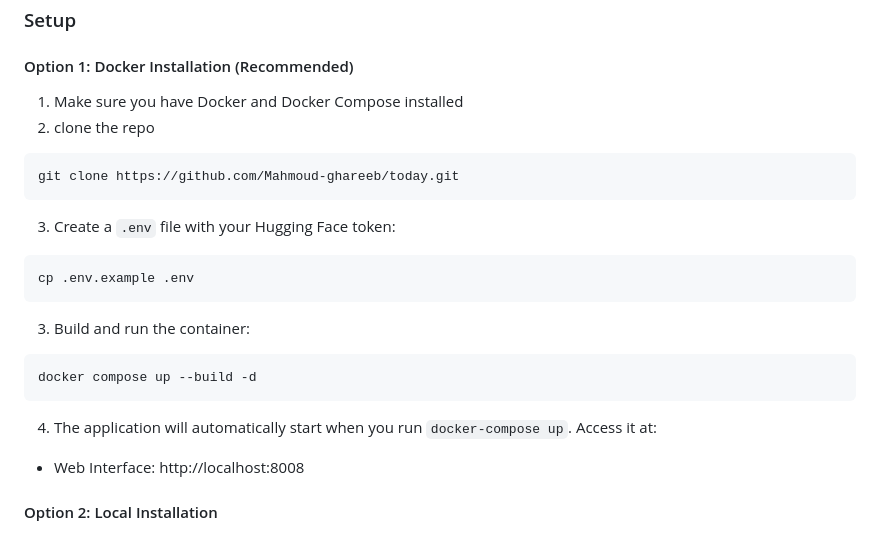
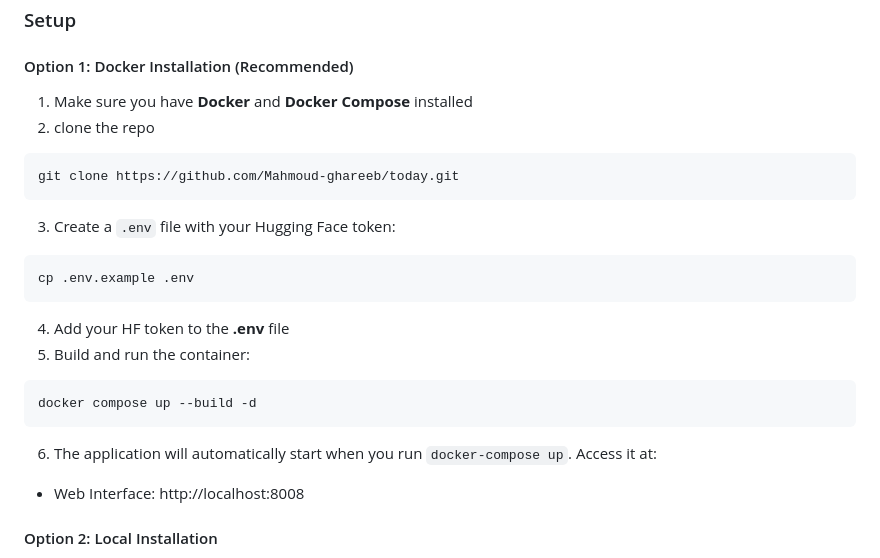
Before and after one commit to Mahmoud-ghareeb/today, a Markdown page: README.md, the part around the change. GitHub-like rendering.

````diff
--- a/README.md
+++ b/README.md
@@ -29,7 +29,7 @@ Ensure you have the following installed:
 
 ### Setup
 #### Option 1: Docker Installation (Recommended)
-1. Make sure you have Docker and Docker Compose installed
+1. Make sure you have **Docker** and **Docker Compose** installed
 2. clone the repo
 ```shell
 git clone https://github.com/Mahmoud-ghareeb/today.git
@@ -38,11 +38,12 @@ git clone https://github.com/Mahmoud-ghareeb/today.git
 ```shell
 cp .env.example .env
 ```
-3. Build and run the container:
+4. Add your HF token to the **.env** file
+5. Build and run the container:
 ```shell
 docker compose up --build -d
 ```
-4. The application will automatically start when you run `docker-compose up`. Access it at:
+6. The application will automatically start when you run `docker-compose up`. Access it at:
 - Web Interface: http://localhost:8008
 
 
````
